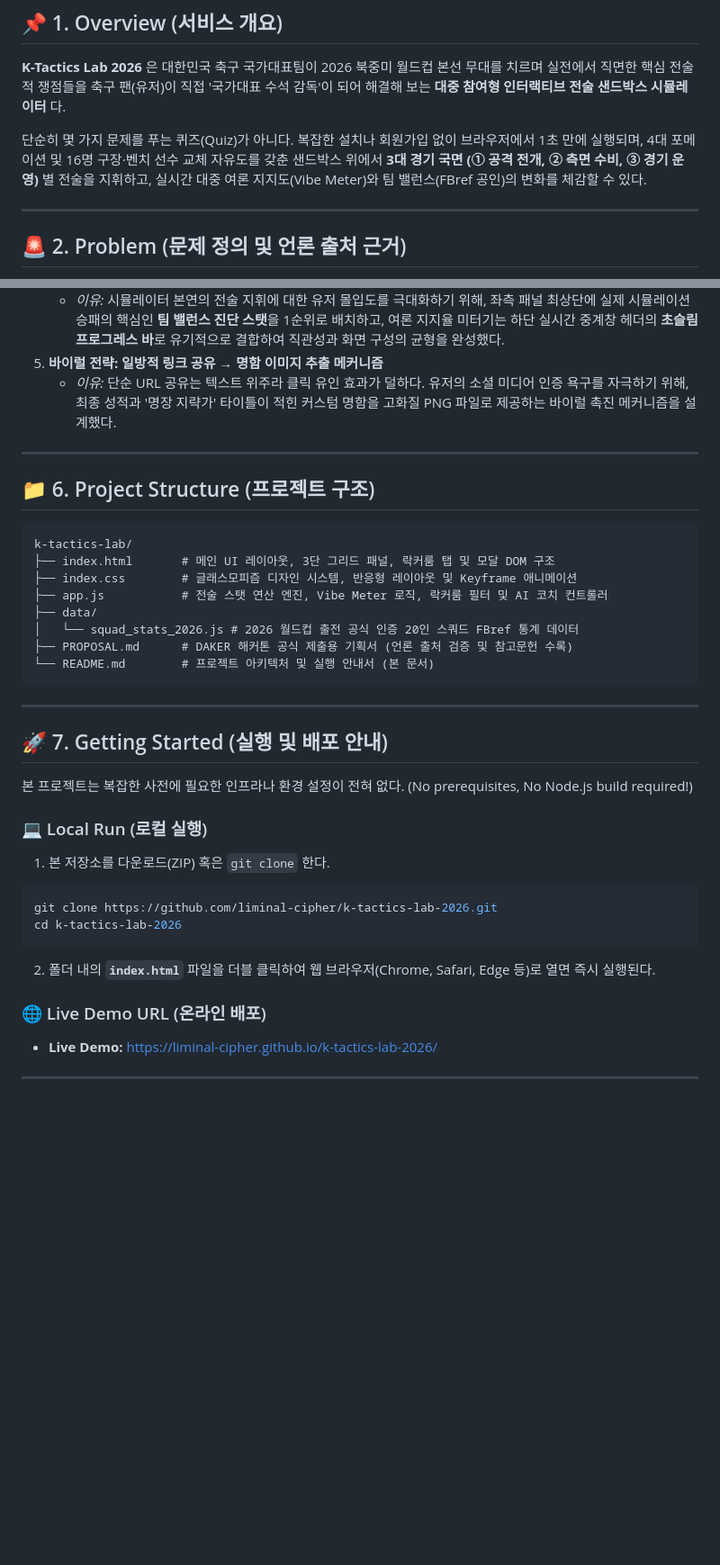
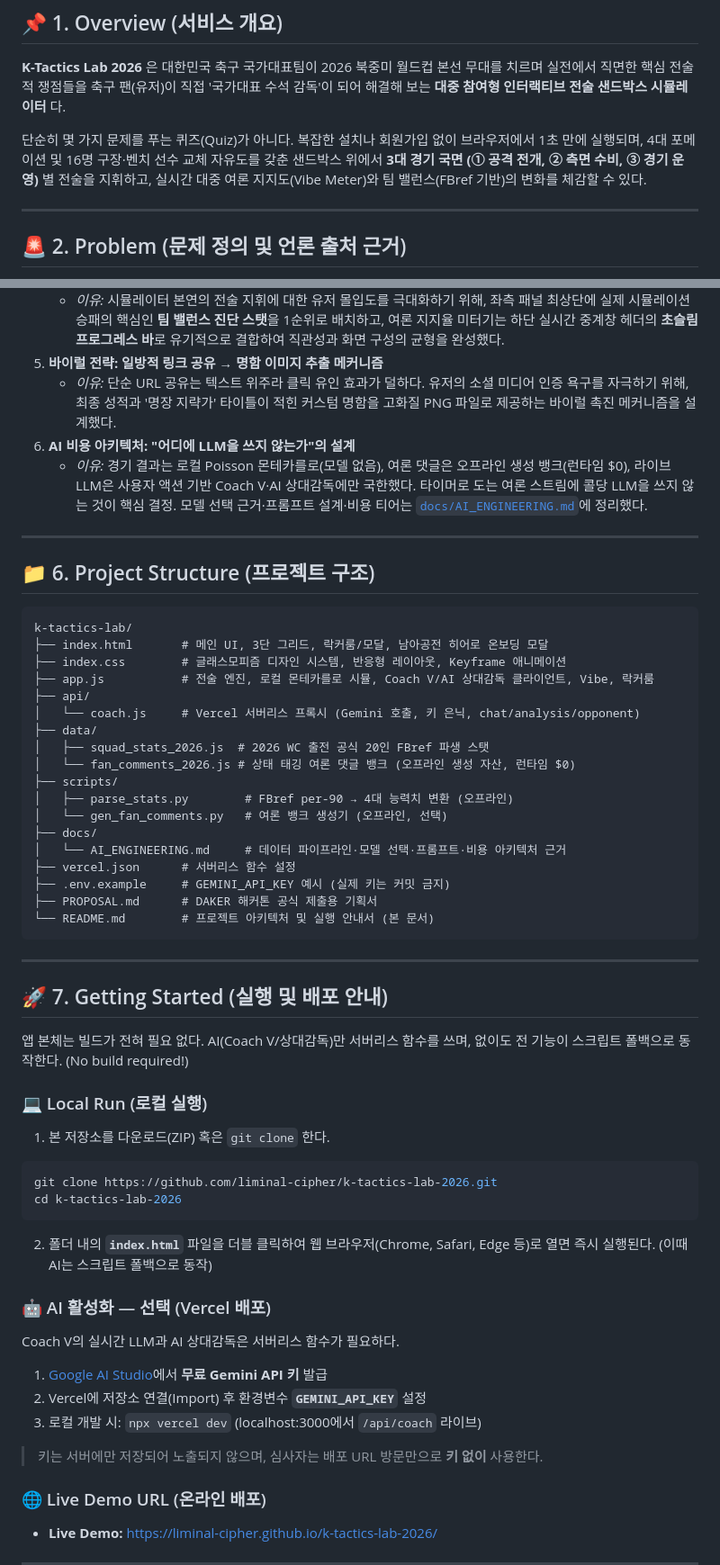
Before and after one commit to liminal-cipher/k-tactics-lab-2026, a Markdown page: README.md, 2 parts joined by grey strips. Shown at 90% size. GitHub-like rendering; blank space fills up the shorter version.

````diff
--- a/README.md
+++ b/README.md
@@ -12,7 +12,7 @@
 ## 📌 1. Overview (서비스 개요)
 **K-Tactics Lab 2026** 은 대한민국 축구 국가대표팀이 2026 북중미 월드컵 본선 무대를 치르며 실전에서 직면한 핵심 전술적 쟁점들을 축구 팬(유저)이 직접 '국가대표 수석 감독'이 되어 해결해 보는 **대중 참여형 인터랙티브 전술 샌드박스 시뮬레이터** 다.
 
-단순히 몇 가지 문제를 푸는 퀴즈(Quiz)가 아니다. 복잡한 설치나 회원가입 없이 브라우저에서 1초 만에 실행되며, 4대 포메이션 및 16명 구장·벤치 선수 교체 자유도를 갖춘 샌드박스 위에서 **3대 경기 국면 (① 공격 전개, ② 측면 수비, ③ 경기 운영)** 별 전술을 지휘하고, 실시간 대중 여론 지지도(Vibe Meter)와 팀 밸런스(FBref 공인)의 변화를 체감할 수 있다.
+단순히 몇 가지 문제를 푸는 퀴즈(Quiz)가 아니다. 복잡한 설치나 회원가입 없이 브라우저에서 1초 만에 실행되며, 4대 포메이션 및 16명 구장·벤치 선수 교체 자유도를 갖춘 샌드박스 위에서 **3대 경기 국면 (① 공격 전개, ② 측면 수비, ③ 경기 운영)** 별 전술을 지휘하고, 실시간 대중 여론 지지도(Vibe Meter)와 팀 밸런스(FBref 기반)의 변화를 체감할 수 있다.
 
 ---
 
@@ -81,18 +83,30 @@
    * *이유:* 시뮬레이터 본연의 전술 지휘에 대한 유저 몰입도를 극대화하기 위해, 좌측 패널 최상단에 실제 시뮬레이션 승패의 핵심인 **팀 밸런스 진단 스탯**을 1순위로 배치하고, 여론 지지율 미터기는 하단 실시간 중계창 헤더의 **초슬림 프로그레스 바**로 유기적으로 결합하여 직관성과 화면 구성의 균형을 완성했다.
 5. **바이럴 전략: 일방적 링크 공유 → 명함 이미지 추출 메커니즘**
    * *이유:* 단순 URL 공유는 텍스트 위주라 클릭 유인 효과가 덜하다. 유저의 소셜 미디어 인증 욕구를 자극하기 위해, 최종 성적과 '명장 지략가' 타이틀이 적힌 커스텀 명함을 고화질 PNG 파일로 제공하는 바이럴 촉진 메커니즘을 설계했다.
+6. **AI 비용 아키텍처: "어디에 LLM을 쓰지 않는가"의 설계**
+   * *이유:* 경기 결과는 로컬 Poisson 몬테카를로(모델 없음), 여론 댓글은 오프라인 생성 뱅크(런타임 $0), 라이브 LLM은 사용자 액션 기반 Coach V·AI 상대감독에만 국한했다. 타이머로 도는 여론 스트림에 콜당 LLM을 쓰지 않는 것이 핵심 결정. 모델 선택 근거·프롬프트 설계·비용 티어는 [`docs/AI_ENGINEERING.md`](docs/AI_ENGINEERING.md)에 정리했다.
 
 ---
 
 ## 📁 6. Project Structure (프로젝트 구조)
 ```text
 k-tactics-lab/
-├── index.html       # 메인 UI 레이아웃, 3단 그리드 패널, 락커룸 탭 및 모달 DOM 구조
-├── index.css        # 글래스모피즘 디자인 시스템, 반응형 레이아웃 및 Keyframe 애니메이션
-├── app.js           # 전술 스탯 연산 엔진, Vibe Meter 로직, 락커룸 필터 및 AI 코치 컨트롤러
+├── index.html       # 메인 UI, 3단 그리드, 락커룸/모달, 남아공전 히어로 온보딩 모달
+├── index.css        # 글래스모피즘 디자인 시스템, 반응형 레이아웃, Keyframe 애니메이션
+├── app.js           # 전술 엔진, 로컬 몬테카를로 시뮬, Coach V/AI 상대감독 클라이언트, Vibe, 락커룸
+├── api/
+│   └── coach.js     # Vercel 서버리스 프록시 (Gemini 호출, 키 은닉, chat/analysis/opponent)
 ├── data/
-│   └── squad_stats_2026.js # 2026 월드컵 출전 공식 인증 20인 스쿼드 FBref 통계 데이터
-├── PROPOSAL.md      # DAKER 해커톤 공식 제출용 기획서 (언론 출처 검증 및 참고문헌 수록)
+│   ├── squad_stats_2026.js  # 2026 WC 출전 공식 20인 FBref 파생 스탯
+│   └── fan_comments_2026.js # 상태 태깅 여론 댓글 뱅크 (오프라인 생성 자산, 런타임 $0)
+├── scripts/
+│   ├── parse_stats.py        # FBref per-90 → 4대 능력치 변환 (오프라인)
+│   └── gen_fan_comments.py   # 여론 뱅크 생성기 (오프라인, 선택)
+├── docs/
+│   └── AI_ENGINEERING.md     # 데이터 파이프라인·모델 선택·프롬프트·비용 아키텍처 근거
+├── vercel.json      # 서버리스 함수 설정
+├── .env.example     # GEMINI_API_KEY 예시 (실제 키는 커밋 금지)
+├── PROPOSAL.md      # DAKER 해커톤 공식 제출용 기획서
 └── README.md        # 프로젝트 아키텍처 및 실행 안내서 (본 문서)
 ```
 
@@ -100,7 +114,7 @@ k-tactics-lab/
 
 ## 🚀 7. Getting Started (실행 및 배포 안내)
 
-본 프로젝트는 복잡한 사전에 필요한 인프라나 환경 설정이 전혀 없다. (No prerequisites, No Node.js build required!)
+앱 본체는 빌드가 전혀 필요 없다. AI(Coach V/상대감독)만 서버리스 함수를 쓰며, 없이도 전 기능이 스크립트 폴백으로 동작한다. (No build required!)
 
 ### 💻 Local Run (로컬 실행)
 1. 본 저장소를 다운로드(ZIP) 혹은 `git clone` 한다.
@@ -108,7 +122,14 @@ k-tactics-lab/
 git clone https://github.com/liminal-cipher/k-tactics-lab-2026.git
 cd k-tactics-lab-2026
 ```
-2. 폴더 내의 **`index.html`** 파일을 더블 클릭하여 웹 브라우저(Chrome, Safari, Edge 등)로 열면 즉시 실행된다.
+2. 폴더 내의 **`index.html`** 파일을 더블 클릭하여 웹 브라우저(Chrome, Safari, Edge 등)로 열면 즉시 실행된다. (이때 AI는 스크립트 폴백으로 동작)
+
+### 🤖 AI 활성화 — 선택 (Vercel 배포)
+Coach V의 실시간 LLM과 AI 상대감독은 서버리스 함수가 필요하다.
+1. [Google AI Studio](https://aistudio.google.com/apikey)에서 **무료 Gemini API 키** 발급
+2. Vercel에 저장소 연결(Import) 후 환경변수 **`GEMINI_API_KEY`** 설정
+3. 로컬 개발 시: `npx vercel dev` (localhost:3000에서 `/api/coach` 라이브)
+> 키는 서버에만 저장되어 노출되지 않으며, 심사자는 배포 URL 방문만으로 **키 없이** 사용한다.
 
 ### 🌐 Live Demo URL (온라인 배포)
 * **Live Demo:** [https://liminal-cipher.github.io/k-tactics-lab-2026/](https://liminal-cipher.github.io/k-tactics-lab-2026/)
````
Also changed, not shown: other parts of README.md (+12 -10 lines), docs/AI_ENGINEERING.md (added, +86 -0 lines).
